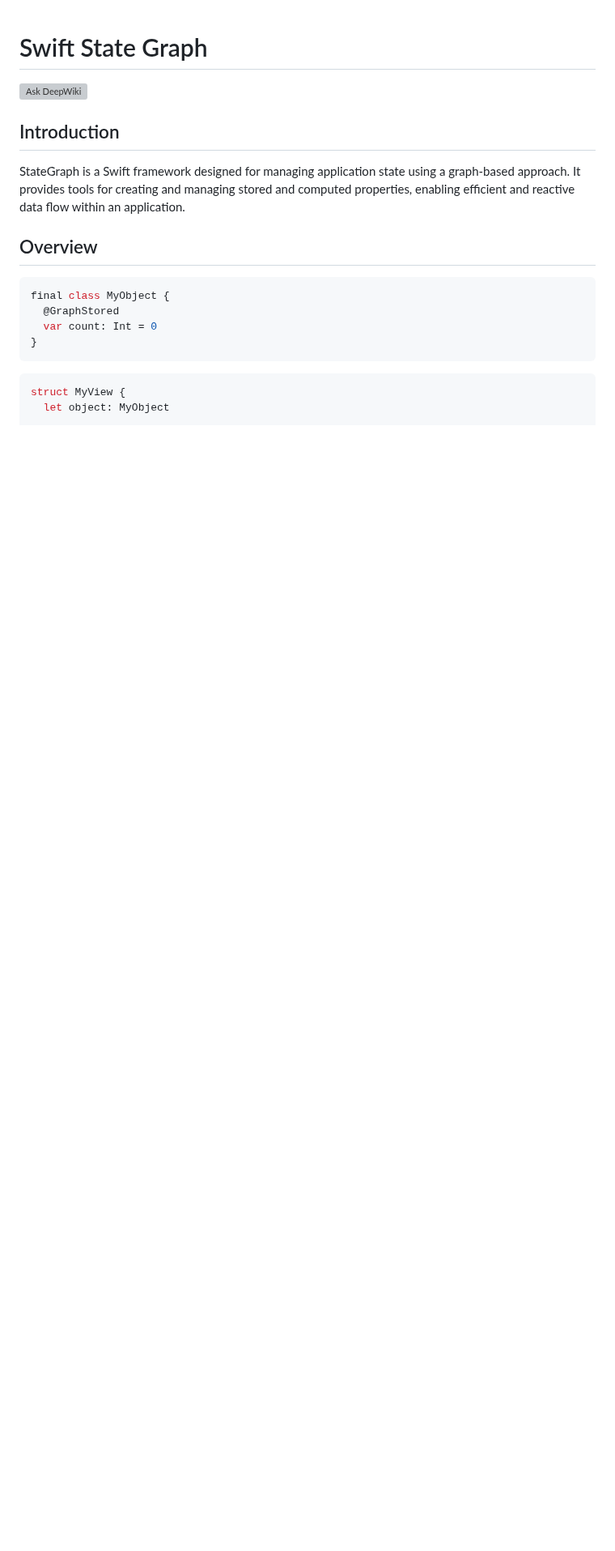
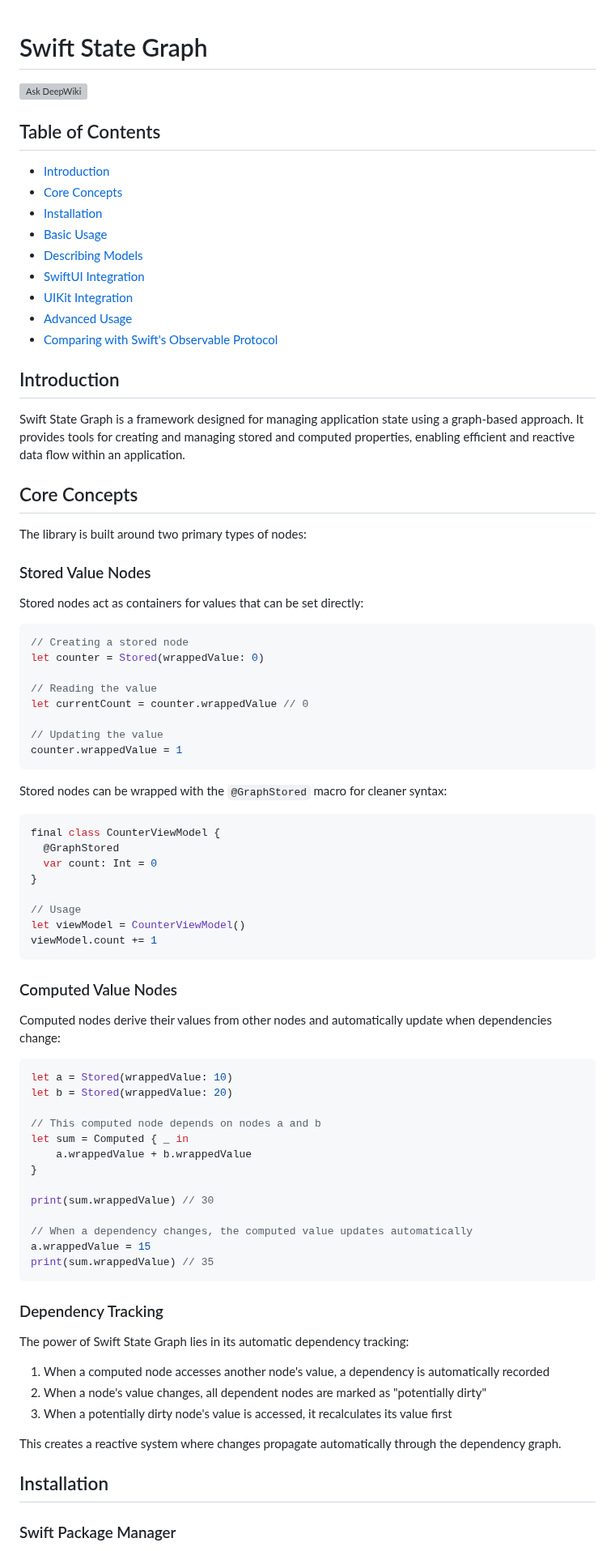
Before and after one commit to VergeGroup/swift-state-graph, a Markdown page: README.md, the part around one of its changes. Shown at 81% size. Drawn GitHub-style; blank space fills up the shorter version; grey boxes are pictures that could not be loaded.

Commit message:
Create comprehensive documentation for swift-state-graph
Co-Authored-By: Kimura Hiroshi <Muukii> <muukii.app@gmail.com>

````diff
--- a/README.md
+++ b/README.md
@@ -3,19 +3,85 @@
 
 [![Ask DeepWiki](https://deepwiki.com/badge.svg)](https://deepwiki.com/vergegroup/swift-state-graph)
 
+## Table of Contents
+
+- [Introduction](#introduction)
+- [Core Concepts](#core-concepts)
+- [Installation](#installation)
+- [Basic Usage](#basic-usage)
+- [Describing Models](#describing-models)
+- [SwiftUI Integration](#swiftui-integration)
+- [UIKit Integration](#uikit-integration)
+- [Advanced Usage](#advanced-usage)
+- [Comparing with Swift's Observable Protocol](#comparing-with-swifts-observable-protocol)
+
 ## Introduction
 
-StateGraph is a Swift framework designed for managing application state using a graph-based approach. It provides tools for creating and managing stored and computed properties, enabling efficient and reactive data flow within an application.
+Swift State Graph is a framework designed for managing application state using a graph-based approach. It provides tools for creating and managing stored and computed properties, enabling efficient and reactive data flow within an application.
 
-## Overview
+## Core Concepts
+
+The library is built around two primary types of nodes:
+
+### Stored Value Nodes
+
+Stored nodes act as containers for values that can be set directly:
 
 ```swift
-final class MyObject {
+// Creating a stored node
+let counter = Stored(wrappedValue: 0)
+
+// Reading the value
+let currentCount = counter.wrappedValue // 0
+
+// Updating the value
+counter.wrappedValue = 1
+```
+
+Stored nodes can be wrapped with the `@GraphStored` macro for cleaner syntax:
+
+```swift
+final class CounterViewModel {
   @GraphStored
   var count: Int = 0
 }
+
+// Usage
+let viewModel = CounterViewModel()
+viewModel.count += 1
 ```
 
+### Computed Value Nodes
+
+Computed nodes derive their values from other nodes and automatically update when dependencies change:
+
 ```swift
-struct MyView {
-  let object: MyObject
+let a = Stored(wrappedValue: 10)
+let b = Stored(wrappedValue: 20)
+
+// This computed node depends on nodes a and b
+let sum = Computed { _ in
+    a.wrappedValue + b.wrappedValue
+}
+
+print(sum.wrappedValue) // 30
+
+// When a dependency changes, the computed value updates automatically
+a.wrappedValue = 15
+print(sum.wrappedValue) // 35
+```
+
+### Dependency Tracking
+
+The power of Swift State Graph lies in its automatic dependency tracking:
+
+1. When a computed node accesses another node's value, a dependency is automatically recorded
+2. When a node's value changes, all dependent nodes are marked as "potentially dirty"
+3. When a potentially dirty node's value is accessed, it recalculates its value first
+
+This creates a reactive system where changes propagate automatically through the dependency graph.
+
+## Installation
+
+### Swift Package Manager
+
````
Also changed, not shown: other parts of README.md (+242 -74 lines).
